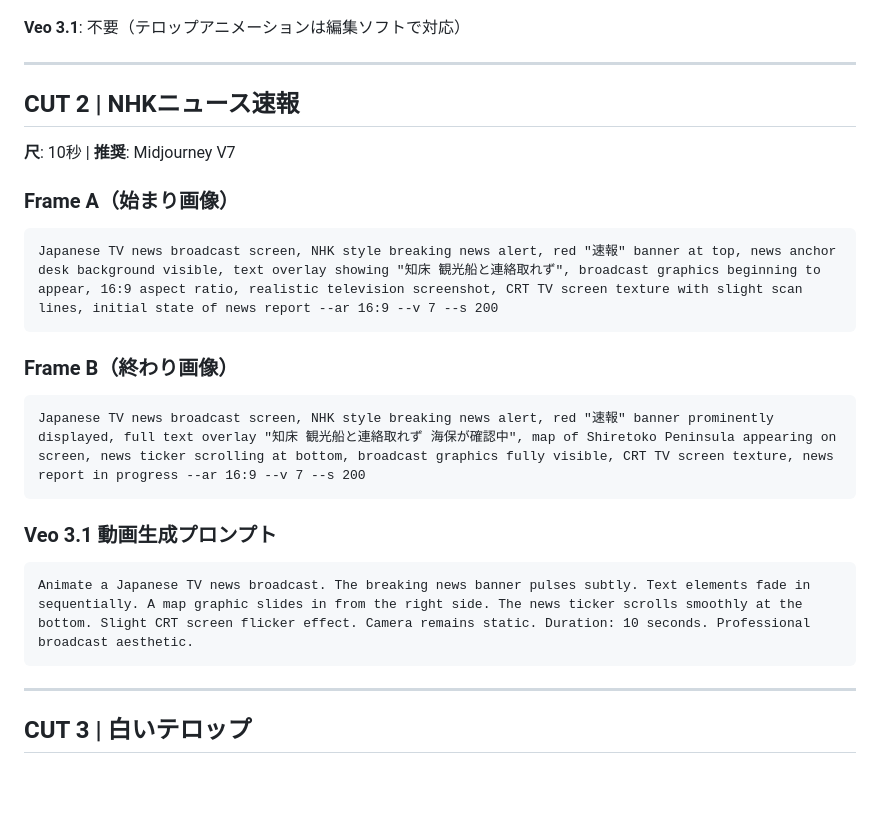
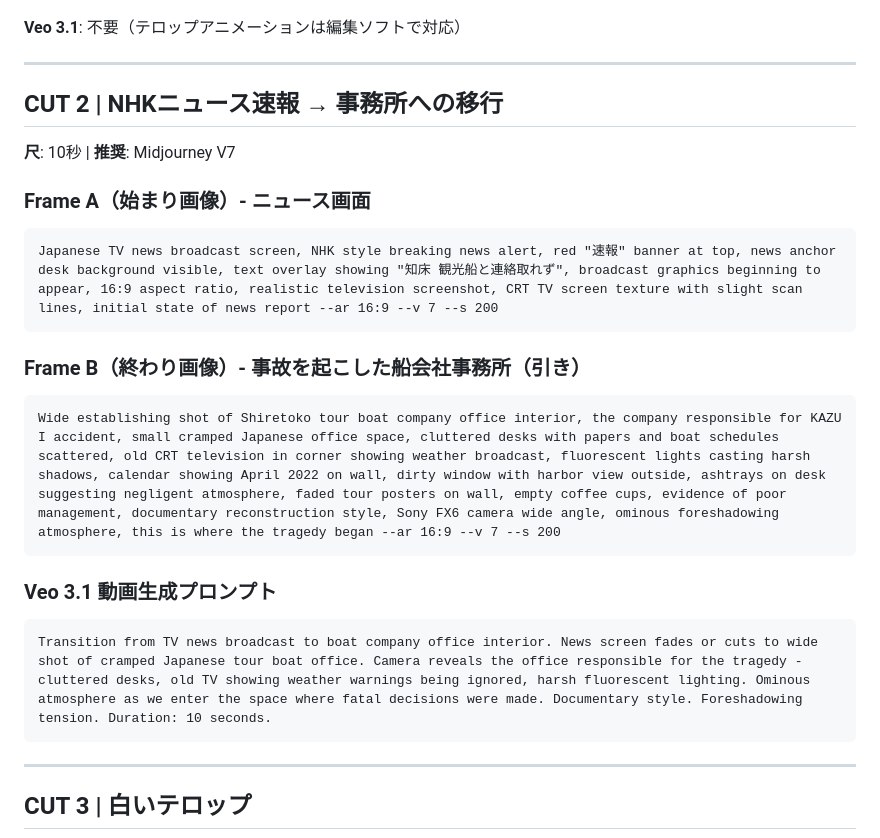
Before and after one commit to rerailoffice-max/kazu1, a Markdown page: 09_Veo3.1_動画生成プロンプト.md, the part around the change. Drawn GitHub-style; blank space fills up the shorter version.

Commit message:
Update CUT 2 Frame B: transition to boat company office wide shot
- Changed Frame B from news continuation to wide establishing shot of the boat company office
- Shows the office responsible for the KAZU I accident
- Includes cluttered desks, ignored weather warnings on TV, negligent atmosphere
- Documentary foreshadowing style
- Updated Veo 3.1 prompt for news-to-office transition

Co-Authored-By: Claude Opus 4.5 <noreply@anthropic.com>

````diff
--- a/09_Veo3.1_動画生成プロンプト.md
+++ b/09_Veo3.1_動画生成プロンプト.md
@@ -38,22 +38,22 @@
 
 ---
 
-## CUT 2 | NHKニュース速報
+## CUT 2 | NHKニュース速報 → 事務所への移行
 **尺**: 10秒 | **推奨**: Midjourney V7
 
-### Frame A（始まり画像）
+### Frame A（始まり画像）- ニュース画面
 ```
 Japanese TV news broadcast screen, NHK style breaking news alert, red "速報" banner at top, news anchor desk background visible, text overlay showing "知床 観光船と連絡取れず", broadcast graphics beginning to appear, 16:9 aspect ratio, realistic television screenshot, CRT TV screen texture with slight scan lines, initial state of news report --ar 16:9 --v 7 --s 200
 ```
 
-### Frame B（終わり画像）
+### Frame B（終わり画像）- 事故を起こした船会社事務所（引き）
 ```
-Japanese TV news broadcast screen, NHK style breaking news alert, red "速報" banner prominently displayed, full text overlay "知床 観光船と連絡取れず 海保が確認中", map of Shiretoko Peninsula appearing on screen, news ticker scrolling at bottom, broadcast graphics fully visible, CRT TV screen texture, news report in progress --ar 16:9 --v 7 --s 200
+Wide establishing shot of Shiretoko tour boat company office interior, the company responsible for KAZU I accident, small cramped Japanese office space, cluttered desks with papers and boat schedules scattered, old CRT television in corner showing weather broadcast, fluorescent lights casting harsh shadows, calendar showing April 2022 on wall, dirty window with harbor view outside, ashtrays on desk suggesting negligent atmosphere, faded tour posters on wall, empty coffee cups, evidence of poor management, documentary reconstruction style, Sony FX6 camera wide angle, ominous foreshadowing atmosphere, this is where the tragedy began --ar 16:9 --v 7 --s 200
 ```
 
 ### Veo 3.1 動画生成プロンプト
 ```
-Animate a Japanese TV news broadcast. The breaking news banner pulses subtly. Text elements fade in sequentially. A map graphic slides in from the right side. The news ticker scrolls smoothly at the bottom. Slight CRT screen flicker effect. Camera remains static. Duration: 10 seconds. Professional broadcast aesthetic.
+Transition from TV news broadcast to boat company office interior. News screen fades or cuts to wide shot of cramped Japanese tour boat office. Camera reveals the office responsible for the tragedy - cluttered desks, old TV showing weather warnings being ignored, harsh fluorescent lighting. Ominous atmosphere as we enter the space where fatal decisions were made. Documentary style. Foreshadowing tension. Duration: 10 seconds.
 ```
 
 ---
````
